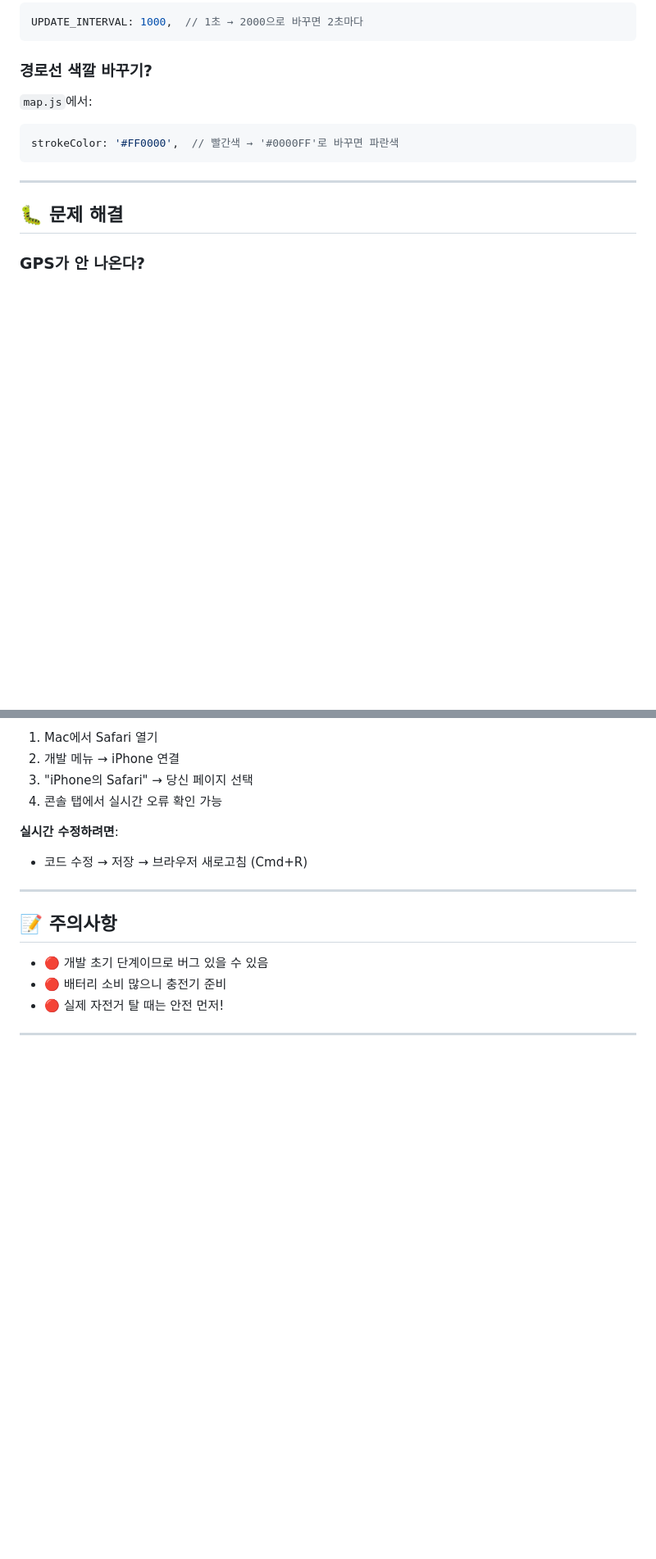
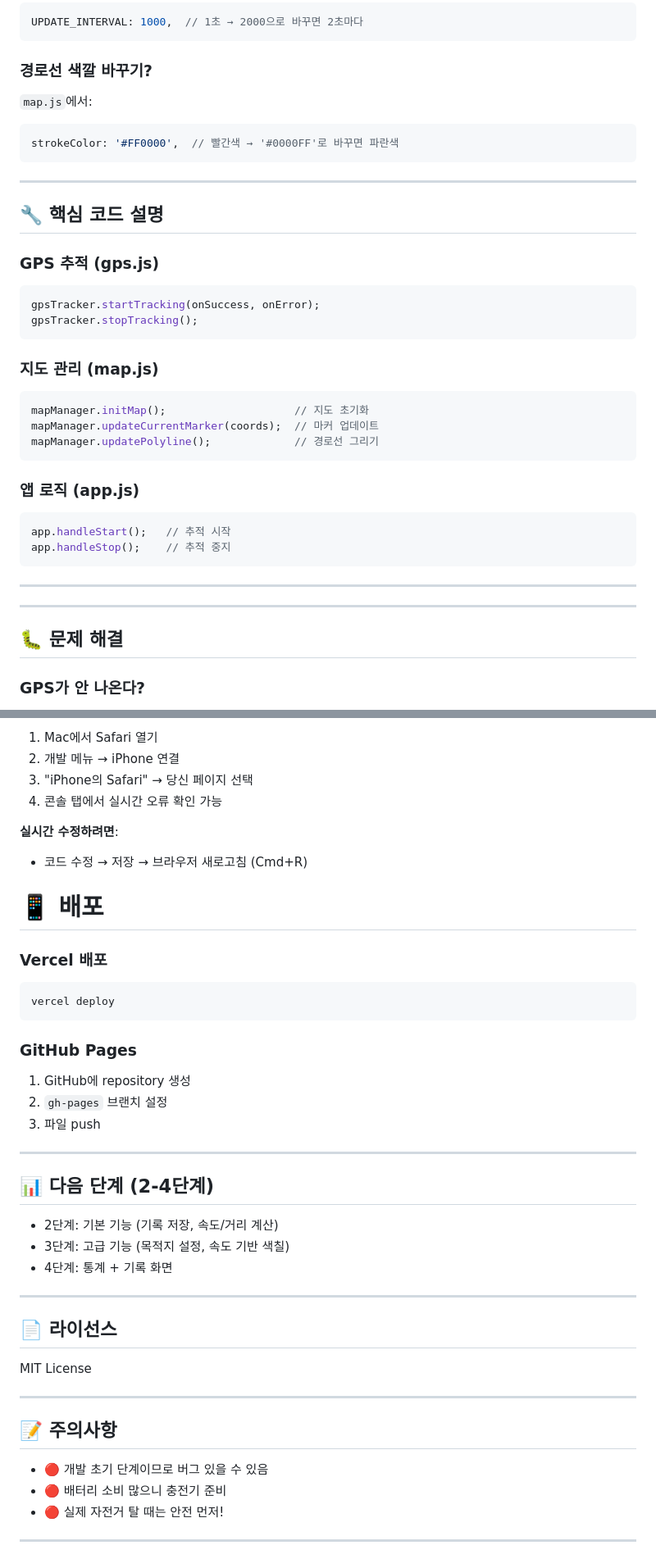
Before and after one commit to mook3237/bike-gps, a Markdown page: README.md, 2 parts joined by grey strips. Shown at 82% size. GitHub-like rendering; blank space fills up the shorter version.

````diff
--- a/README.md
+++ b/README.md
@@ -121,6 +160,31 @@ strokeColor: '#FF0000',  // 빨간색 → '#0000FF'로 바꾸면 파란색
 
 ---
 
+## 🔧 핵심 코드 설명
+
+### GPS 추적 (gps.js)
+```javascript
+gpsTracker.startTracking(onSuccess, onError);
+gpsTracker.stopTracking();
+```
+
+### 지도 관리 (map.js)
+```javascript
+mapManager.initMap();                    // 지도 초기화
+mapManager.updateCurrentMarker(coords);  // 마커 업데이트
+mapManager.updatePolyline();             // 경로선 그리기
+```
+
+### 앱 로직 (app.js)
+```javascript
+app.handleStart();   // 추적 시작
+app.handleStop();    // 추적 중지
+```
+
+---
+
+---
+
 ## 🐛 문제 해결
 
 ### GPS가 안 나온다?
@@ -159,6 +244,32 @@ strokeColor: '#FF0000',  // 빨간색 → '#0000FF'로 바꾸면 파란색
 **실시간 수정하려면**:
 - 코드 수정 → 저장 → 브라우저 새로고침 (Cmd+R)
 
+# 📱 배포
+
+### Vercel 배포
+```bash
+vercel deploy
+```
+
+### GitHub Pages
+1. GitHub에 repository 생성
+2. `gh-pages` 브랜치 설정
+3. 파일 push
+
+---
+
+## 📊 다음 단계 (2-4단계)
+
+- 2단계: 기본 기능 (기록 저장, 속도/거리 계산)
+- 3단계: 고급 기능 (목적지 설정, 속도 기반 색칠)
+- 4단계: 통계 + 기록 화면
+
+---
+
+## 📄 라이선스
+MIT License
+
+
 ---
 
 ## 📝 주의사항
````
Also changed, not shown: other parts of README.md (+60 -0 lines).
